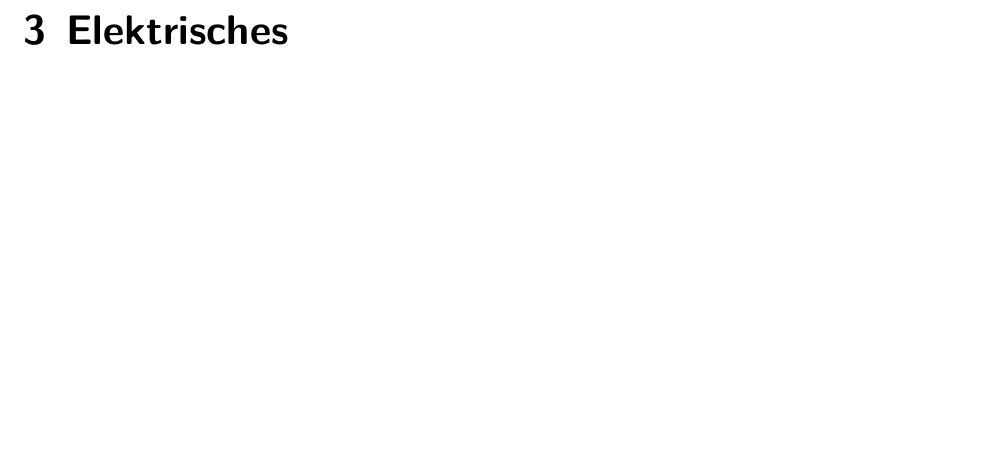
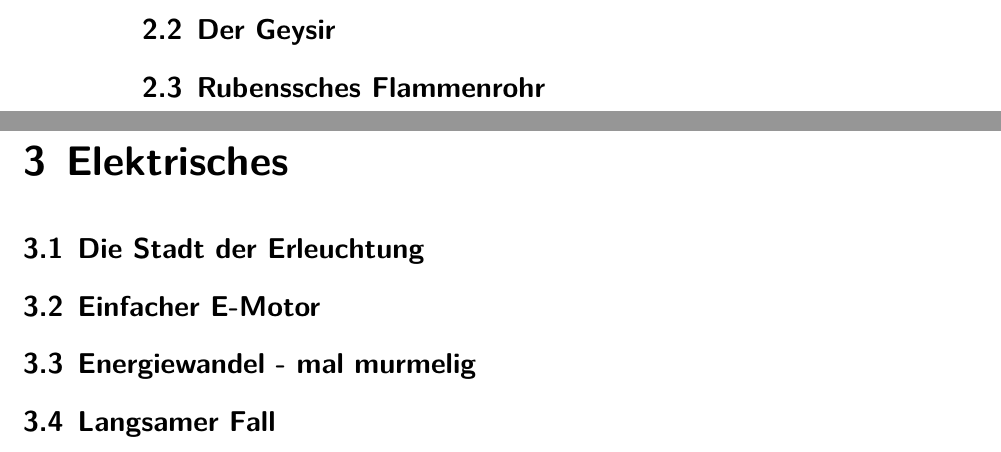
Before and after one commit to hmoldenhauer/Experimentierkoffer-FaBu, a LaTeX book (Dokumentation.tex, which reads content/02-Versuche-mit-Feuer.tex, content/03-Elektrisches.tex): part of page 8 of 12 before the commit and two parts of pages 7 and 8 of 12 after it, the two joined at a grey line, cut at the place of the change, the shorter picture padded with empty space. Compiled offline with XeLaTeX.

Commit message:
Versuche hinzugefügt. Dokumentation steht noch aus

```diff
--- a/content/02-Versuche-mit-Feuer.tex
+++ b/content/02-Versuche-mit-Feuer.tex
@@ -37,3 +38,7 @@ Hebt man das Gitter hoch, so brennt die Flamme nur über dem Gitter, nicht jedoc
 
 Da Metalle gute Wärmeleiter sind, leitet das Drahtgewebe die Wärme schnell großflächig ab und die Zündtemperatur des Gases wird unterhalb des Netzes nicht mehr erreicht.\\
 Grubenlampen funktionieren nach dem selben Prinzip.
+
+\section{Der Geysir}
+
+\section{Rubenssches Flammenrohr}
--- a/content/03-Elektrisches.tex
+++ b/content/03-Elektrisches.tex
@@ -1,2 +1,10 @@
 \newpage
 \chapter{Elektrisches}
+
+\section{Die Stadt der Erleuchtung}
+
+\section{Einfacher E-Motor}
+
+\section{Energiewandel - mal murmelig}
+
+\section{Langsamer Fall}
```
Also changed, not shown: content/04-Luft-und-Schall.tex (+4 -0 lines), content/05-Wasser.tex (added, +6 -0 lines), content/02-Versuche-mit-Feuer.tex (3 more changed lines).
